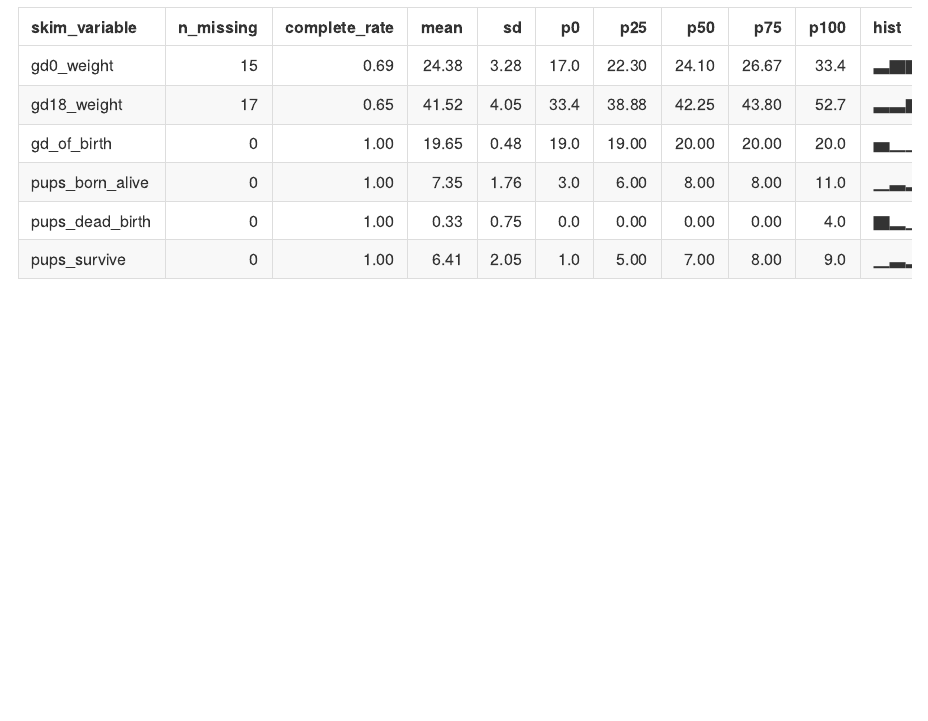
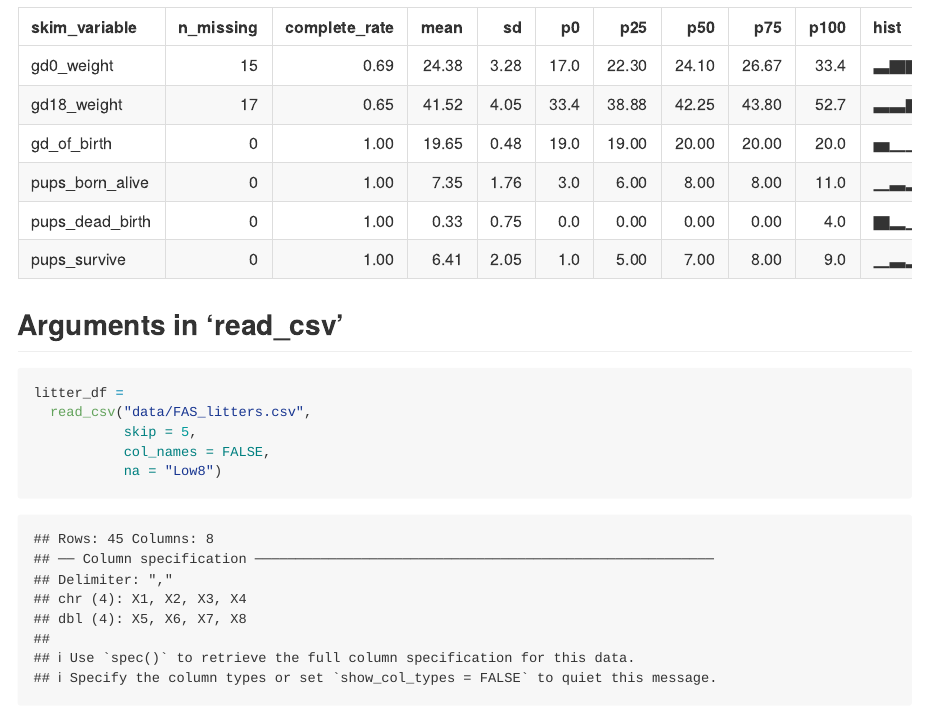
Before and after one commit to yh3430/data_wrangling_i, an R Markdown document (template.Rmd): the page in a window 1100 px wide, from 2620 px down. Rendered offline with R 4.5, knitr and Pandoc, with nearby package versions; column names are cleaned by a stand-in for the janitor package.

Commit message:
arguments to read_csv and parsing columns

````diff
--- a/template.Rmd
+++ b/template.Rmd
@@ -42,3 +42,15 @@ here is 'skimr':
 ```{r}
 skimr::skim(litter_df)
 ```
+
+
+
+## Arguments in 'read_csv'
+
+```{r}
+litter_df =
+  read_csv("data/FAS_litters.csv",
+           skip = 5,
+           col_names = FALSE,
+           na = "Low8")
+```
````
Also changed, not shown: template.md.
